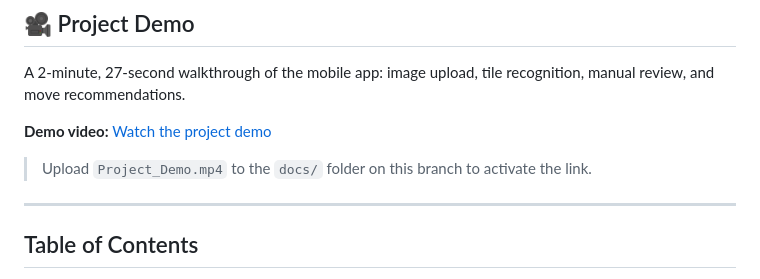
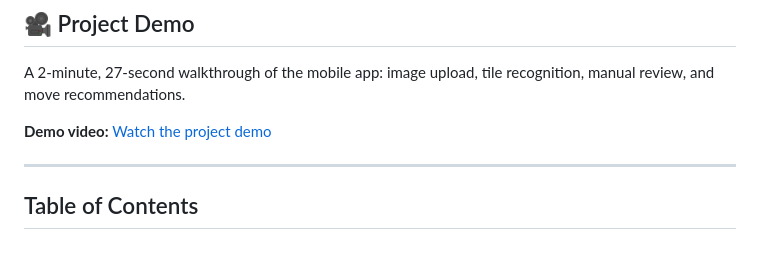
Before and after one commit to razemanoel/Rummikub-project, a Markdown page: README.md, the part around the change. Rendered like a GitHub page; blank space fills up the shorter version.

Commit message:
docs: remove demo upload placeholder after video added

```diff
--- a/README.md
+++ b/README.md
@@ -11,8 +11,6 @@ Take a picture of your rack and the shared board — the app detects every tile,
 A 2-minute, 27-second walkthrough of the mobile app: image upload, tile recognition, manual review, and move recommendations.
 
 **Demo video:** [Watch the project demo](docs/Project_Demo.mp4)
-
-> Upload `Project_Demo.mp4` to the `docs/` folder on this branch to activate the link.
 
 ---
 
```
